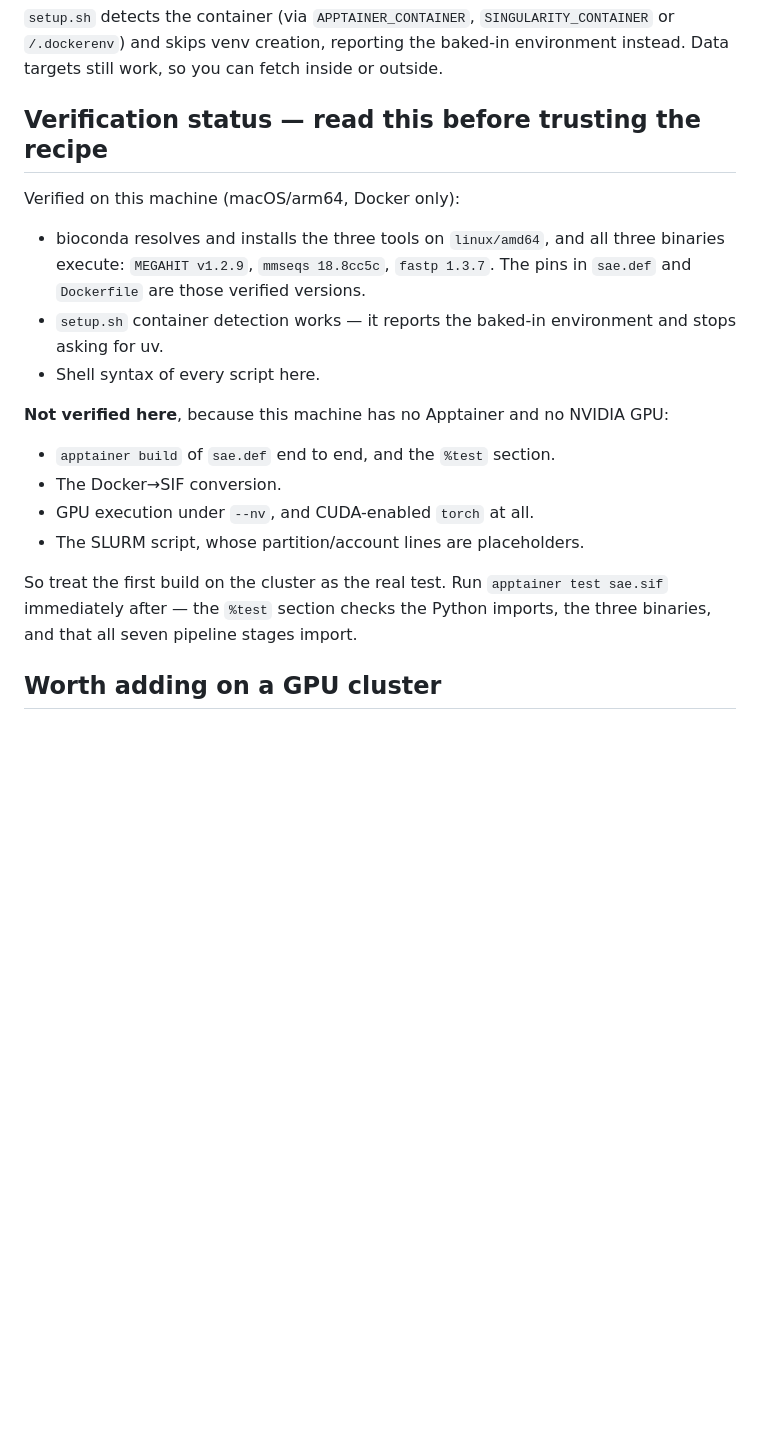
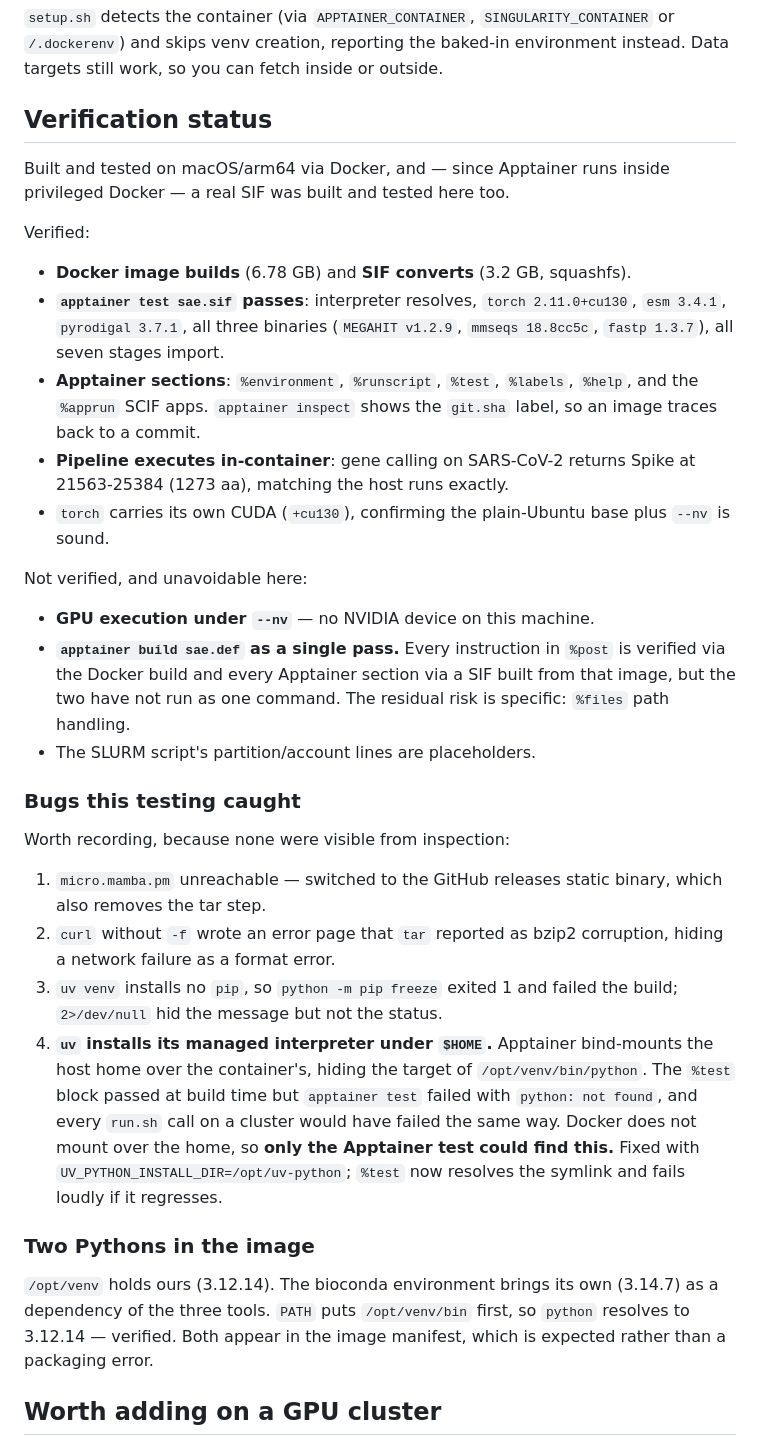
Before and after one commit to NIAID-BRC-Codeathons/sewage-to-signal, a Markdown page: container/README.md, the part around the change. Drawn GitHub-style; blank space fills up the shorter version.

Commit message:
Record container verification status and the bugs testing found
Apptainer runs inside privileged Docker on macOS, so a real SIF was built and
'apptainer test' passes. Documents what is verified, what is not (GPU under
--nv, and sae.def as a single build pass), the four bugs the testing caught,
and why the image contains two Pythons.

Co-Authored-By: Claude Opus 5 (1M context) <noreply@anthropic.com>

```diff
--- a/container/README.md
+++ b/container/README.md
@@ -119,27 +119,59 @@ requirements file alone.
 baked-in environment instead. Data targets still work, so you can fetch inside
 or outside.
 
-## Verification status — read this before trusting the recipe
+## Verification status
 
-Verified on this machine (macOS/arm64, Docker only):
+Built and tested on macOS/arm64 via Docker, and — since Apptainer runs inside
+privileged Docker — a real SIF was built and tested here too.
 
-* bioconda resolves and installs the three tools on `linux/amd64`, and all
-  three binaries execute: `MEGAHIT v1.2.9`, `mmseqs 18.8cc5c`, `fastp 1.3.7`.
-  The pins in `sae.def` and `Dockerfile` are those verified versions.
-* `setup.sh` container detection works — it reports the baked-in environment
-  and stops asking for uv.
-* Shell syntax of every script here.
+Verified:
 
-**Not verified here**, because this machine has no Apptainer and no NVIDIA GPU:
+* **Docker image builds** (6.78 GB) and **SIF converts** (3.2 GB, squashfs).
+* **`apptainer test sae.sif` passes**: interpreter resolves, `torch
+  2.11.0+cu130`, `esm 3.4.1`, `pyrodigal 3.7.1`, all three binaries
+  (`MEGAHIT v1.2.9`, `mmseqs 18.8cc5c`, `fastp 1.3.7`), all seven stages import.
+* **Apptainer sections**: `%environment`, `%runscript`, `%test`, `%labels`,
+  `%help`, and the `%apprun` SCIF apps. `apptainer inspect` shows the
+  `git.sha` label, so an image traces back to a commit.
+* **Pipeline executes in-container**: gene calling on SARS-CoV-2 returns
+  Spike at 21563-25384 (1273 aa), matching the host runs exactly.
+* `torch` carries its own CUDA (`+cu130`), confirming the plain-Ubuntu base
+  plus `--nv` is sound.
 
-* `apptainer build` of `sae.def` end to end, and the `%test` section.
-* The Docker→SIF conversion.
-* GPU execution under `--nv`, and CUDA-enabled `torch` at all.
-* The SLURM script, whose partition/account lines are placeholders.
+Not verified, and unavoidable here:
 
-So treat the first build on the cluster as the real test. Run
-`apptainer test sae.sif` immediately after — the `%test` section checks the
-Python imports, the three binaries, and that all seven pipeline stages import.
+* **GPU execution under `--nv`** — no NVIDIA device on this machine.
+* **`apptainer build sae.def` as a single pass.** Every instruction in `%post`
+  is verified via the Docker build and every Apptainer section via a SIF built
+  from that image, but the two have not run as one command. The residual risk
+  is specific: `%files` path handling.
+* The SLURM script's partition/account lines are placeholders.
+
+### Bugs this testing caught
+
+Worth recording, because none were visible from inspection:
+
+1. `micro.mamba.pm` unreachable — switched to the GitHub releases static
+   binary, which also removes the tar step.
+2. `curl` without `-f` wrote an error page that `tar` reported as bzip2
+   corruption, hiding a network failure as a format error.
+3. `uv venv` installs no `pip`, so `python -m pip freeze` exited 1 and failed
+   the build; `2>/dev/null` hid the message but not the status.
+4. **`uv` installs its managed interpreter under `$HOME`.** Apptainer
+   bind-mounts the host home over the container's, hiding the target of
+   `/opt/venv/bin/python`. The `%test` block passed at build time but
+   `apptainer test` failed with `python: not found`, and every `run.sh` call on
+   a cluster would have failed the same way. Docker does not mount over the
+   home, so **only the Apptainer test could find this.** Fixed with
+   `UV_PYTHON_INSTALL_DIR=/opt/uv-python`; `%test` now resolves the symlink and
+   fails loudly if it regresses.
+
+### Two Pythons in the image
+
+`/opt/venv` holds ours (3.12.14). The bioconda environment brings its own
+(3.14.7) as a dependency of the three tools. `PATH` puts `/opt/venv/bin` first,
+so `python` resolves to 3.12.14 — verified. Both appear in the image manifest,
+which is expected rather than a packaging error.
 
 ## Worth adding on a GPU cluster
 
```
